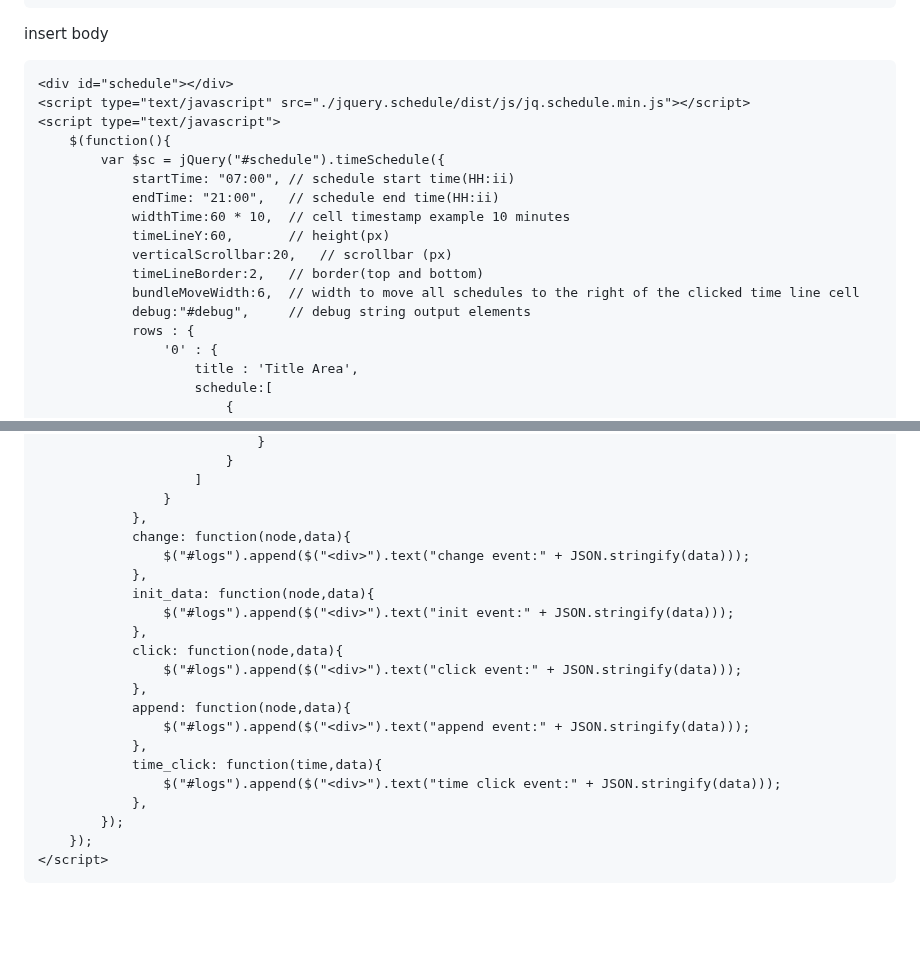
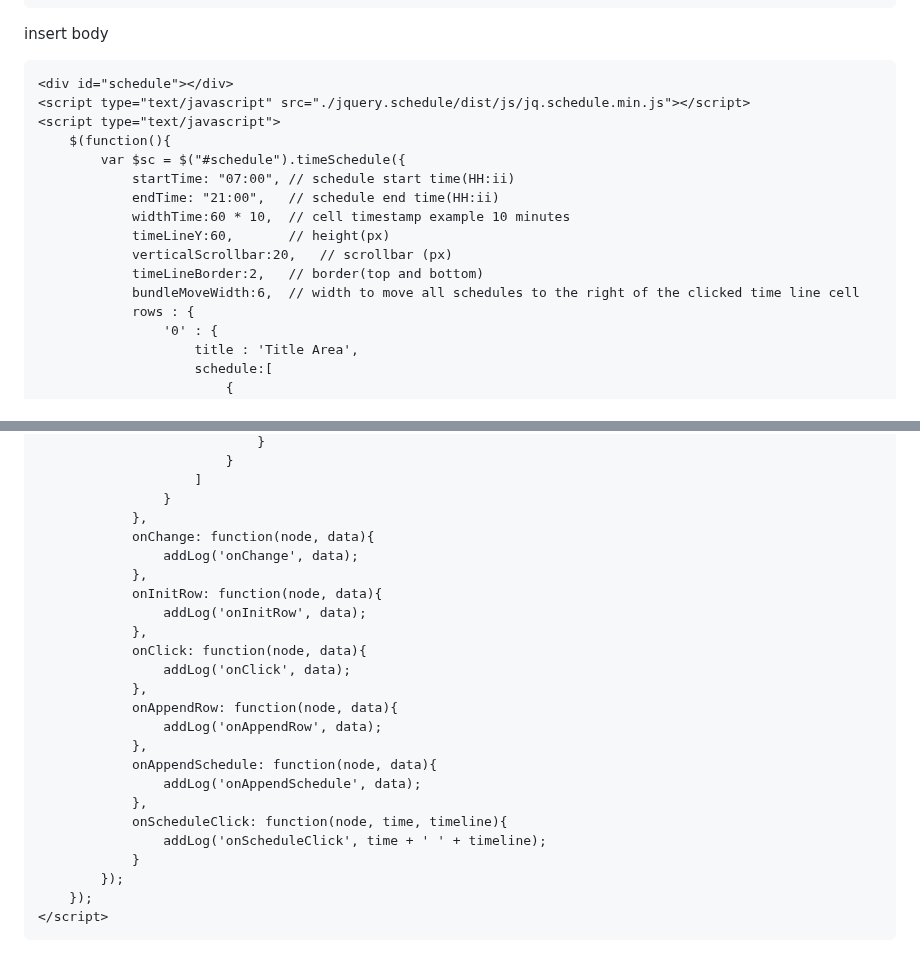
Before and after one commit to ateliee/jquery.schedule, a Markdown page: README.md, 2 parts joined by grey strips. Drawn GitHub-style; blank space fills up the shorter version.

```diff
--- a/README.md
+++ b/README.md
@@ -35,7 +35,7 @@ insert body
 <script type="text/javascript" src="./jquery.schedule/dist/js/jq.schedule.min.js"></script>
 <script type="text/javascript">
     $(function(){
-        var $sc = jQuery("#schedule").timeSchedule({
+        var $sc = $("#schedule").timeSchedule({
             startTime: "07:00", // schedule start time(HH:ii)
             endTime: "21:00",   // schedule end time(HH:ii)
             widthTime:60 * 10,  // cell timestamp example 10 minutes
@@ -43,7 +43,6 @@ insert body
             verticalScrollbar:20,   // scrollbar (px)
             timeLineBorder:2,   // border(top and bottom)
             bundleMoveWidth:6,  // width to move all schedules to the right of the clicked time line cell
-            debug:"#debug",     // debug string output elements
             rows : {
                 '0' : {
                     title : 'Title Area',
@@ -77,21 +76,24 @@ insert body
                     ]
                 }
             },
-            change: function(node,data){
-                $("#logs").append($("<div>").text("change event:" + JSON.stringify(data)));
+            onChange: function(node, data){
+                addLog('onChange', data);
             },
-            init_data: function(node,data){
-                $("#logs").append($("<div>").text("init event:" + JSON.stringify(data)));
+            onInitRow: function(node, data){
+                addLog('onInitRow', data);
             },
-            click: function(node,data){
-                $("#logs").append($("<div>").text("click event:" + JSON.stringify(data)));
+            onClick: function(node, data){
+                addLog('onClick', data);
             },
-            append: function(node,data){
-                $("#logs").append($("<div>").text("append event:" + JSON.stringify(data)));
+            onAppendRow: function(node, data){
+                addLog('onAppendRow', data);
             },
-            time_click: function(time,data){
-                $("#logs").append($("<div>").text("time click event:" + JSON.stringify(data)));
+            onAppendSchedule: function(node, data){
+                addLog('onAppendSchedule', data);
             },
+            onScheduleClick: function(node, time, timeline){
+                addLog('onScheduleClick', time + ' ' + timeline);
+            }
         });
     });
 </script>
```
Also changed, not shown: other parts of README.md (+34 -7 lines), docs/img/preview.gif (deleted), docs/img/preview.png (added), 10 other files.
